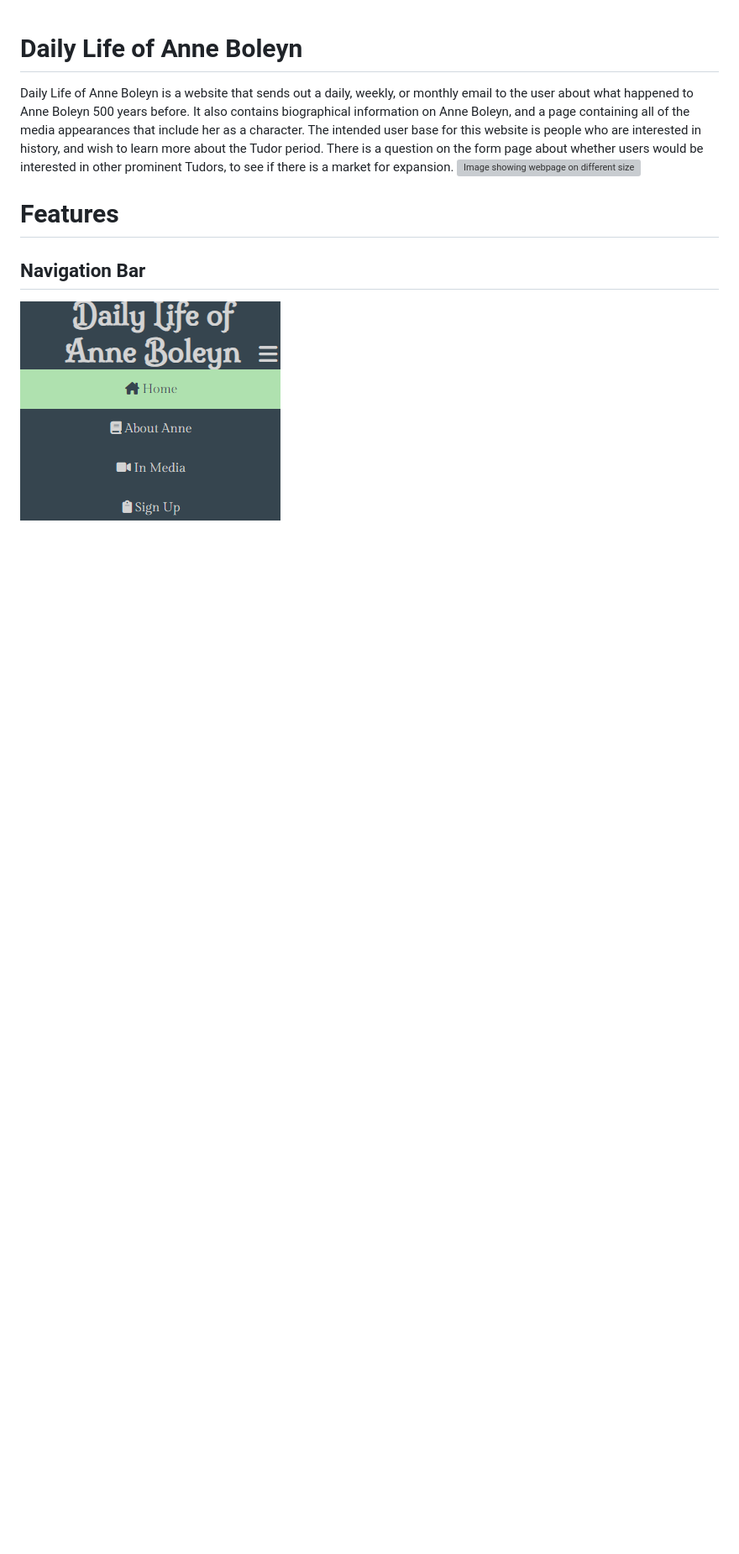
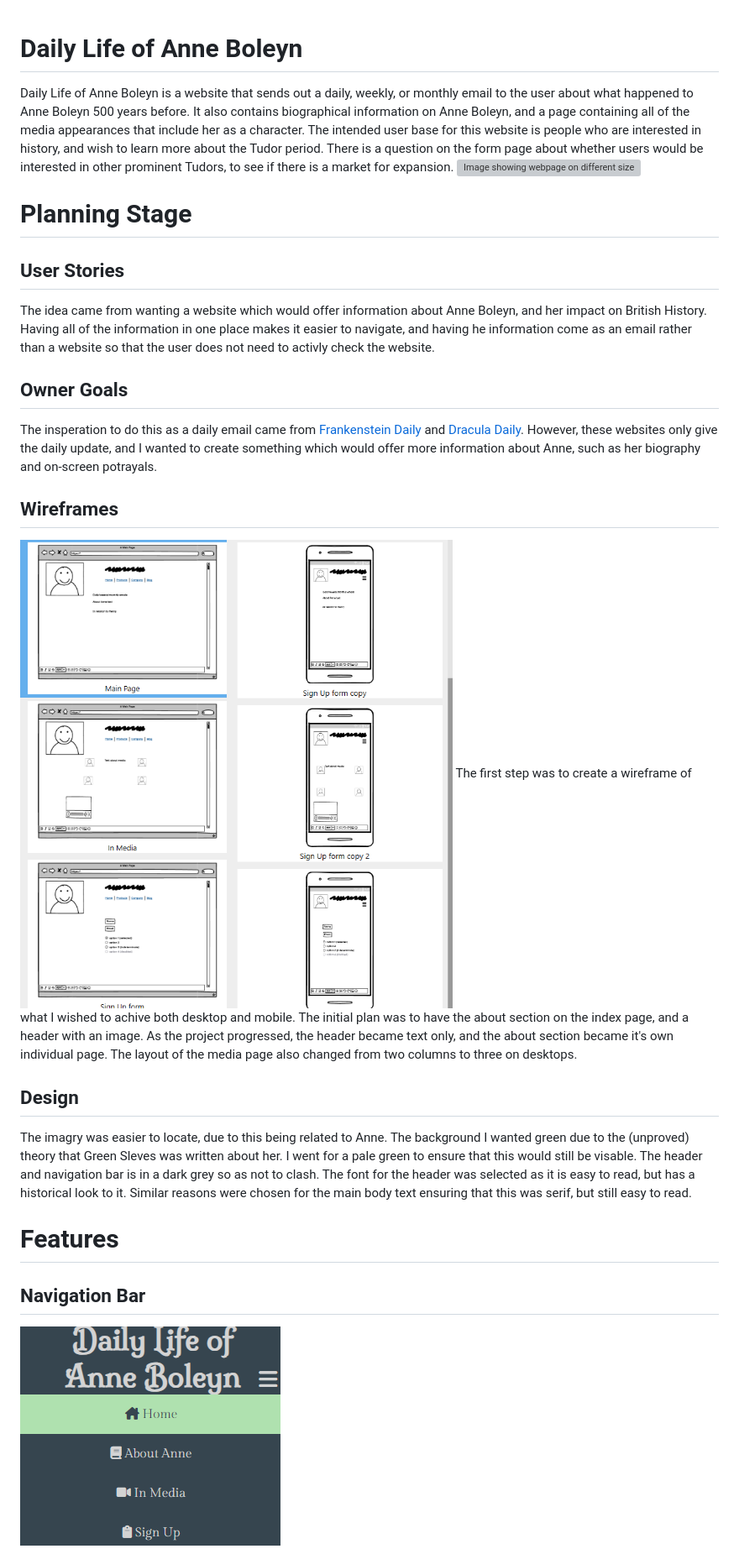
Before and after one commit to BryonyRBlack/anne-boleyn, a Markdown page: README.md, the part around the change. Shown: that part at 84% size. Rendered like a GitHub page; pictures changed too: assets/images/wireframes-desktop.png (added), assets/images/wireframes-mobile.png (added); blank space fills up the shorter version; grey boxes are pictures that could not be loaded.

Commit message:
Added Planning Stage to ReadMe

```diff
--- a/README.md
+++ b/README.md
@@ -2,6 +2,20 @@
 Daily Life of Anne Boleyn is a website that sends out a daily, weekly, or monthly email to the user about what happened to Anne Boleyn 500 years before. It also contains biographical information on Anne Boleyn, and a page containing all of the media appearances that include her as a character.
 The intended user base for this website is people who are interested in history, and wish to learn more about the Tudor period. There is a question on the form page about whether users would be interested in other prominent Tudors, to see if there is a market for expansion.
 ![Image showing webpage on different size devices](assets/images/am-i-responsive.png)
+
+# Planning Stage
+## User Stories
+The idea came from wanting a website which would offer information about Anne Boleyn, and her impact on British History. Having all of the information in one place makes it easier to navigate, and having he information come as an email rather than a website so that the user does not need to activly check the website.
+
+## Owner Goals
+The insperation to do this as a daily email came from [ Frankenstein Daily](https://frankensteindaily.substack.com/) and [Dracula Daily](https://draculadaily.substack.com/). However, these websites only give the daily update, and I wanted to create something which would offer more information about Anne, such as her biography and on-screen potrayals.
+
+## Wireframes
+![Wireframe of desktop](assets/images/wireframes-desktop.png)![Wireframe of mobile](assets/images/wireframes-mobile.png)
+The first step was to create a wireframe of what I wished to achive both desktop and mobile. The initial plan was to have the about section on the index page, and a header with an image. As the project progressed, the header became text only, and the about section became it's own individual page. The layout of the media page also changed from two columns to three on desktops.
+
+## Design
+The imagry was easier to locate, due to this being related to Anne. The background I wanted green due to the (unproved) theory that Green Sleves was written about her. I went for a pale green to ensure that this would still be visable. The header and navigation bar is in a dark grey so as not to clash. The font for the header was selected as it is easy to read, but has a historical look to it. Similar reasons were chosen for the main body text ensuring that this was serif, but still easy to read.
 
 # Features
 ## Navigation Bar
```
